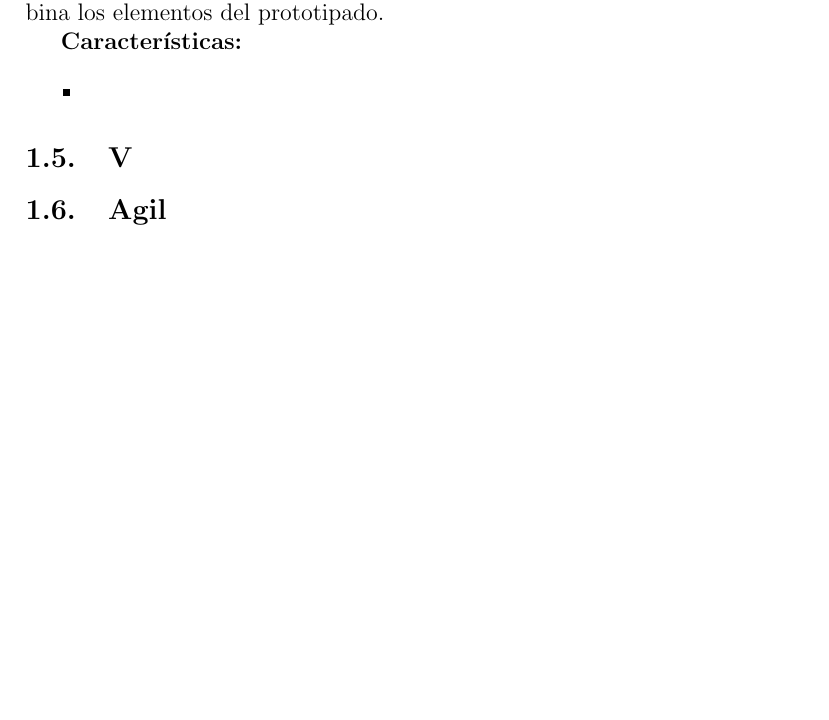
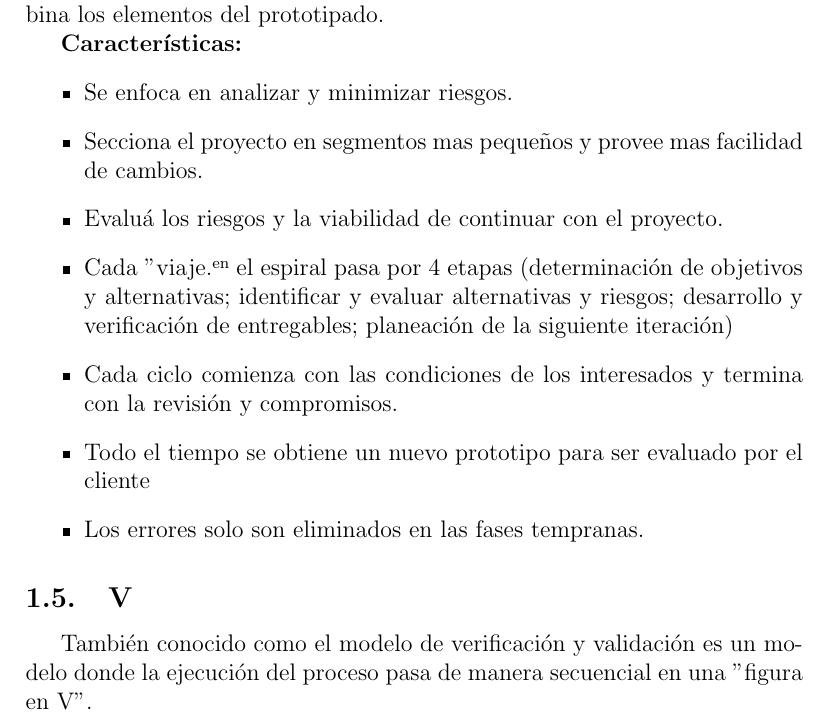
Before and after one commit to diego-d5000/unadm-homeworks, a LaTeX document (DIIS_U1_A2_DIPL/DIIS_U1_A2_DIPL.tex): part of page 4 of 5 before the commit and part of page 4 of 6 after it, cut so that both start at the same text, the shorter picture padded with empty space. Compiled offline with pdfLaTeX.

Commit message:
[ADD] Spiral model description@

```diff
--- a/DIIS_U1_A2_DIPL/DIIS_U1_A2_DIPL.tex
+++ b/DIIS_U1_A2_DIPL/DIIS_U1_A2_DIPL.tex
@@ -79,10 +79,19 @@
 
 	\textbf{Características:}
 	\begin{itemize}
-	\item
+	\item Se enfoca en analizar y minimizar riesgos.
+	\item Secciona el proyecto en segmentos mas pequeños y provee mas facilidad de cambios.
+	\item Evaluá los riesgos y la viabilidad de continuar con el proyecto.
+	\item Cada "viaje" en el espiral pasa por 4 etapas (determinación de objetivos y alternativas; identificar y evaluar alternativas y riesgos; desarrollo y verificación de entregables; planeación de la siguiente iteración)
+	\item Cada ciclo comienza con las condiciones de los interesados y termina con la revisión y compromisos.
+	\item Todo el tiempo se obtiene un nuevo prototipo para ser evaluado por el cliente
+	\item Los errores solo son eliminados en las fases tempranas.
 	\end{itemize}
 
 	\subsection{V}
+	También conocido como el modelo de verificación y validación es un modelo donde la ejecución del proceso pasa de manera secuencial en una "figura en V".
+
+
 	\subsection{Agil}
 	\subsection{RAD}
 
```
